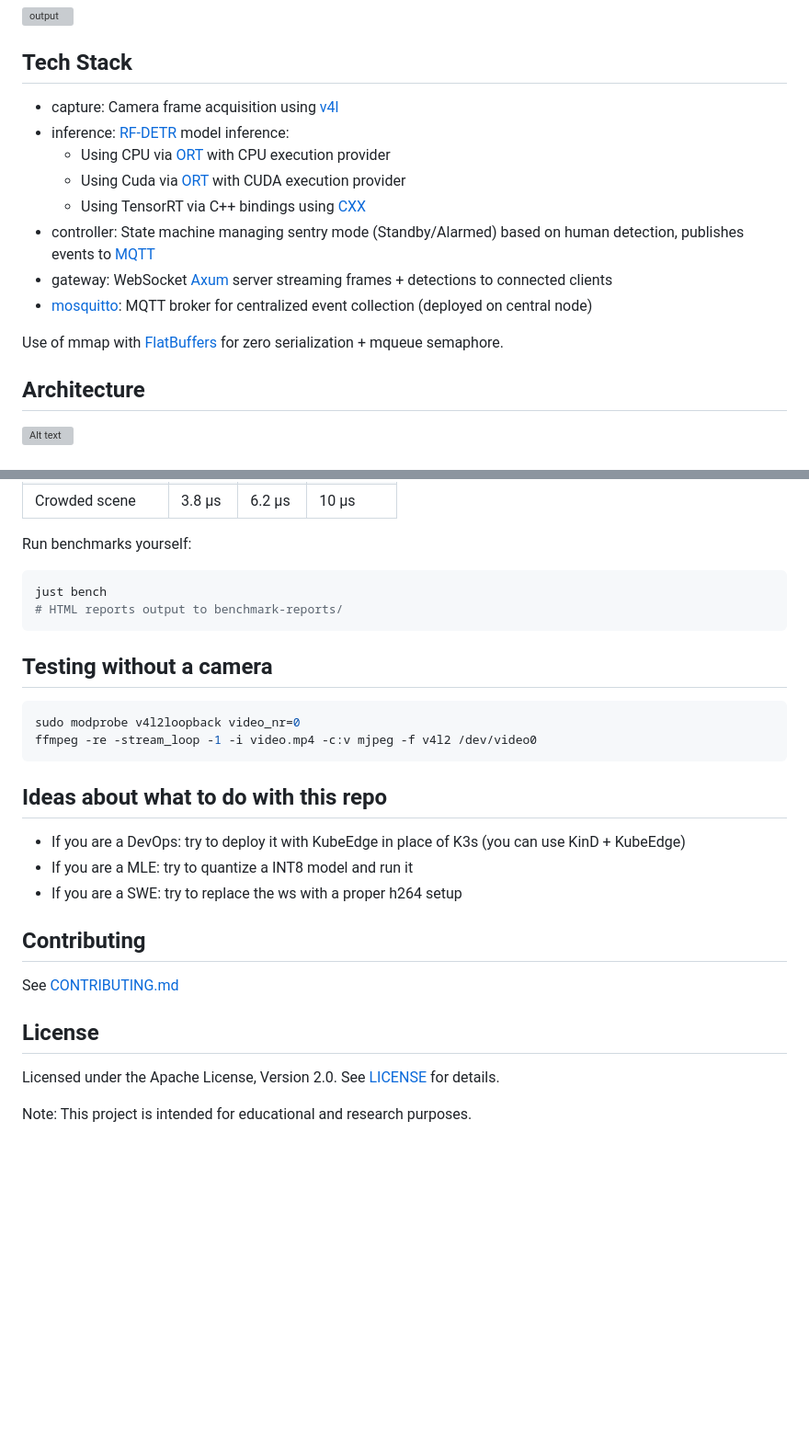
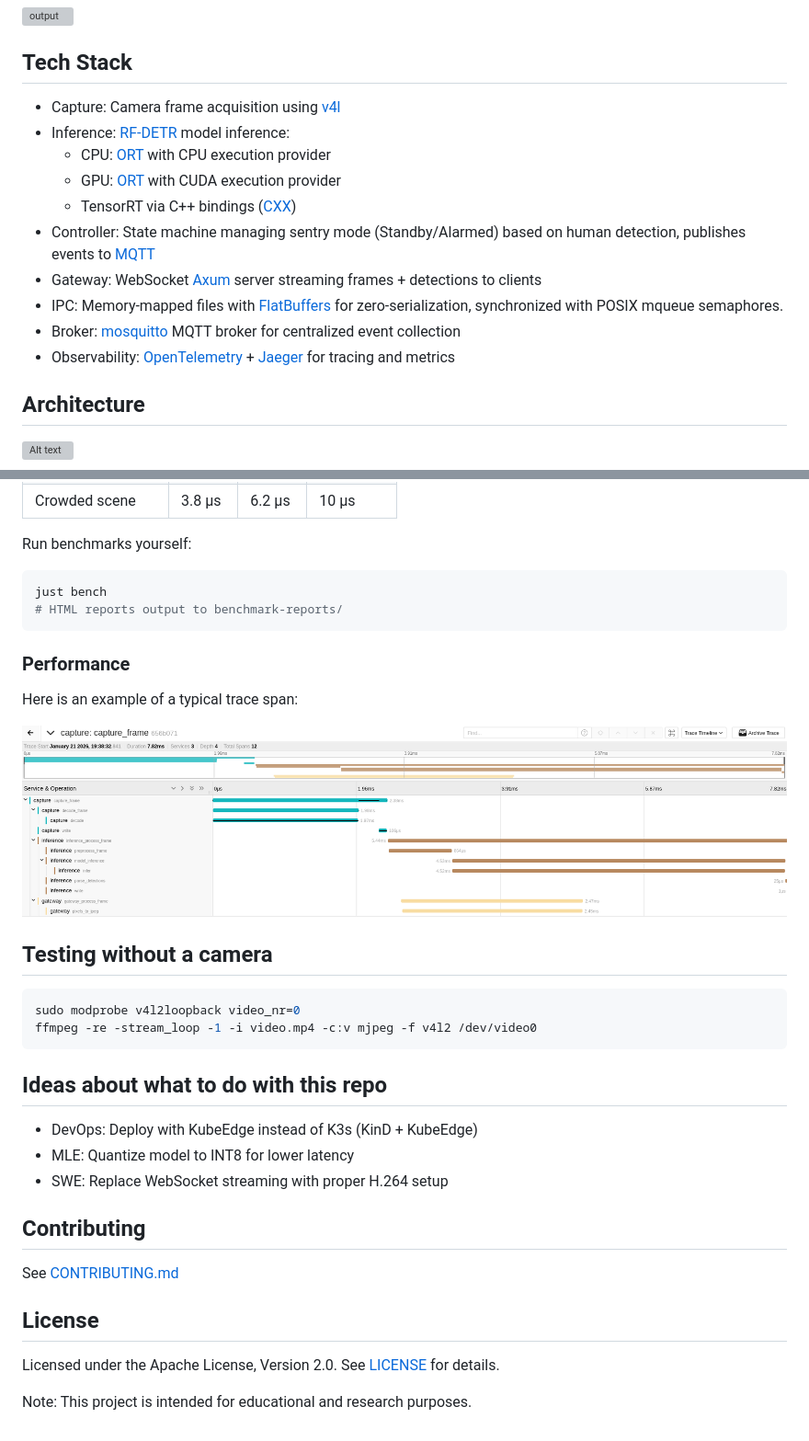
Before and after one commit to jordandelbar/detr-mmap, a Markdown page: README.md, 2 parts joined by grey strips. Shown: that part at 92% size. Rendered like a GitHub page; pictures changed too: docs/images/traces.png (added); blank space fills up the shorter version; grey boxes are pictures that could not be loaded.

Commit message:
docs: Update readme

````diff
--- a/README.md
+++ b/README.md
@@ -14,16 +14,16 @@ A sentry mode state machine reduces computation by switching to standby when no
 
 ## Tech Stack
 
-  - capture: Camera frame acquisition using [v4l]
-  - inference: [RF-DETR] model inference:
-    - Using CPU via [ORT] with CPU execution provider
-    - Using Cuda via [ORT] with CUDA execution provider
-    - Using TensorRT via C++ bindings using [CXX]
-  - controller: State machine managing sentry mode (Standby/Alarmed) based on human detection, publishes events to [MQTT]
-  - gateway: WebSocket [Axum] server streaming frames + detections to connected clients
-  - [mosquitto]: MQTT broker for centralized event collection (deployed on central node)
-
-Use of mmap with [FlatBuffers] for zero serialization + mqueue semaphore.
+  - Capture: Camera frame acquisition using [v4l]
+  - Inference: [RF-DETR] model inference:
+    - CPU: [ORT] with CPU execution provider
+    - GPU: [ORT] with CUDA execution provider
+    - TensorRT via C++ bindings ([CXX])
+  - Controller: State machine managing sentry mode (Standby/Alarmed) based on human detection, publishes events to [MQTT]
+  - Gateway: WebSocket [Axum] server streaming frames + detections to clients
+  - IPC: Memory-mapped files with [FlatBuffers] for zero-serialization, synchronized with POSIX mqueue semaphores.
+  - Broker: [mosquitto] MQTT broker for centralized event collection
+  - Observability: [OpenTelemetry] + [Jaeger] for tracing and metrics
 
 ## Architecture
 
@@ -135,6 +140,12 @@ just bench
 # HTML reports output to benchmark-reports/
 ```
 
+### Performance
+
+Here is an example of a typical trace span:
+
+![Alt text](./docs/images/traces.png)
+
 ## Testing without a camera
 
 ```bash
@@ -144,9 +155,9 @@ ffmpeg -re -stream_loop -1 -i video.mp4 -c:v mjpeg -f v4l2 /dev/video0
 
 ## Ideas about what to do with this repo
 
-- If you are a DevOps: try to deploy it with KubeEdge in place of K3s (you can use KinD + KubeEdge)
-- If you are a MLE: try to quantize a INT8 model and run it
-- If you are a SWE: try to replace the ws with a proper h264 setup
+ - DevOps: Deploy with KubeEdge instead of K3s (KinD + KubeEdge)
+ - MLE: Quantize model to INT8 for lower latency
+ - SWE: Replace WebSocket streaming with proper H.264 setup
 
 ## Contributing
 
````
Also changed, not shown: other parts of README.md (+13 -6 lines).
